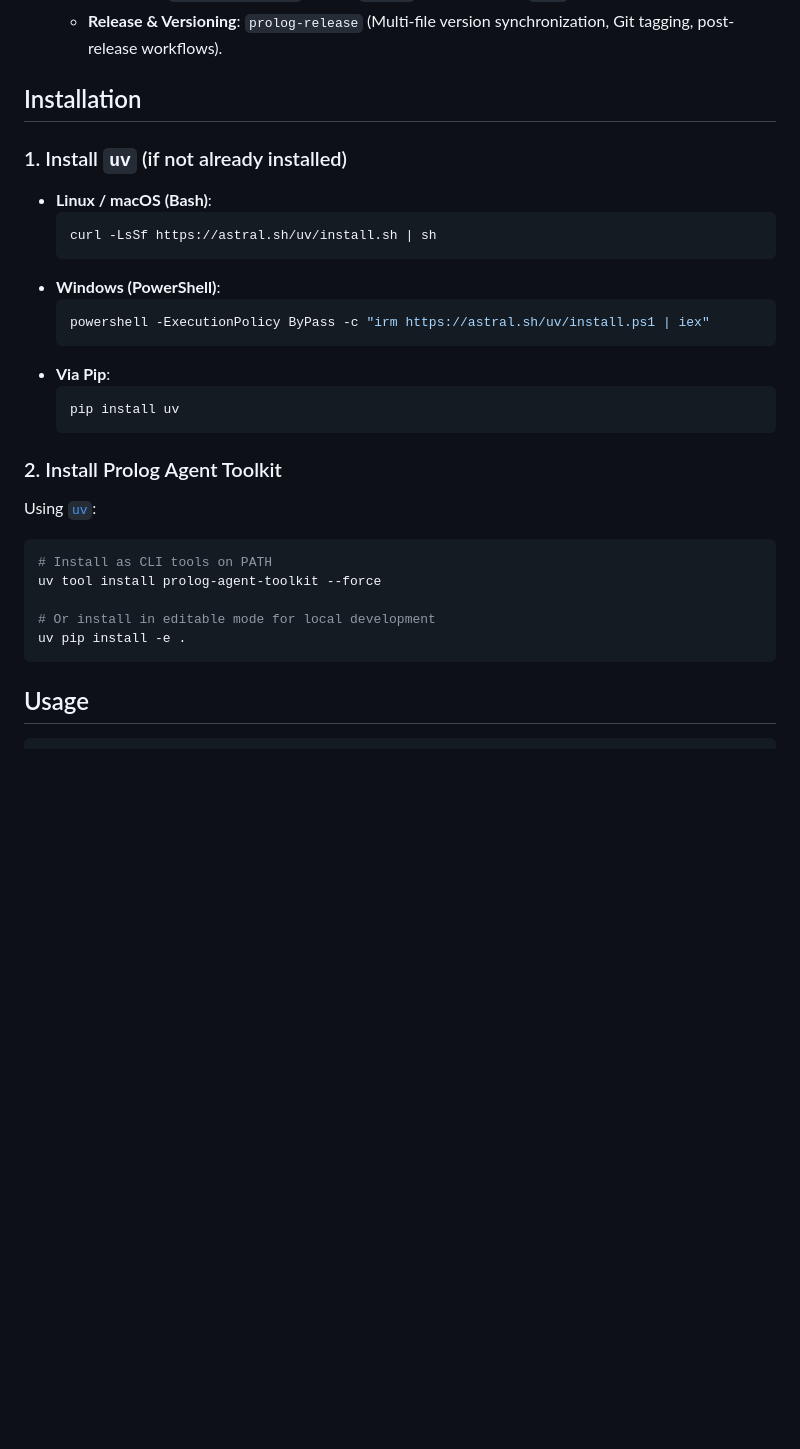
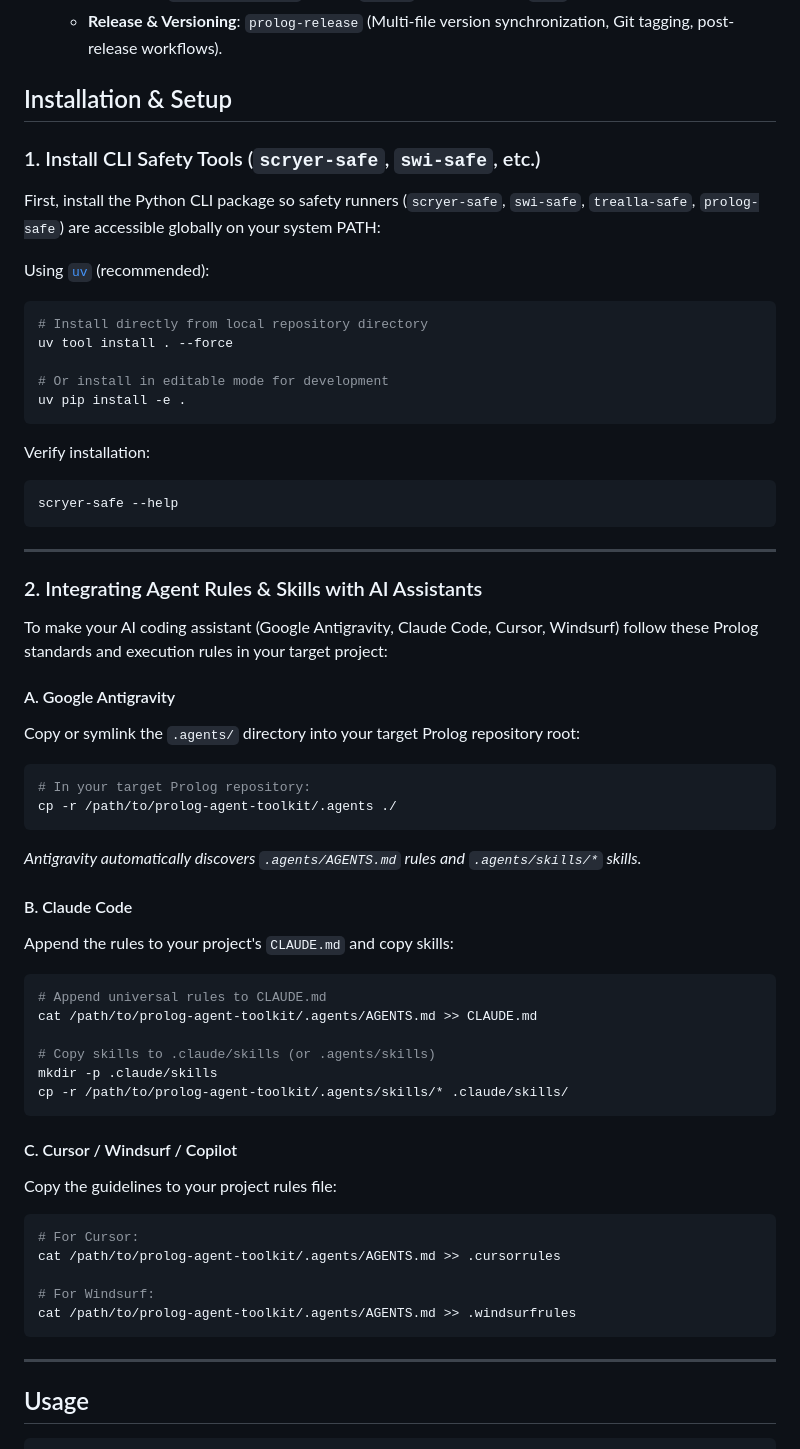
Before and after one commit to dougransom/prolog-agent-toolkit, a Markdown page: README.md, the part around the change. Drawn GitHub-style; blank space fills up the shorter version.

Commit message:
docs(readme): add explicit installation and AI assistant integration instructions

````diff
--- a/README.md
+++ b/README.md
@@ -18,35 +18,63 @@ Multi-engine, cross-platform (Linux, macOS, BSD, Windows) Prolog execution sandb
   - **Packaging**: `prolog-packaging` (Scryer [`bakage`](https://github.com/bakaq/bakage) manifests, SWI `pack`).
   - **Release & Versioning**: `prolog-release` (Multi-file version synchronization, Git tagging, post-release workflows).
 
-## Installation
+## Installation & Setup
 
-### 1. Install `uv` (if not already installed)
+### 1. Install CLI Safety Tools (`scryer-safe`, `swi-safe`, etc.)
 
-- **Linux / macOS (Bash)**:
-  ```bash
-  curl -LsSf https://astral.sh/uv/install.sh | sh
-  ```
-- **Windows (PowerShell)**:
-  ```powershell
-  powershell -ExecutionPolicy ByPass -c "irm https://astral.sh/uv/install.ps1 | iex"
-  ```
-- **Via Pip**:
-  ```bash
-  pip install uv
-  ```
+First, install the Python CLI package so safety runners (`scryer-safe`, `swi-safe`, `trealla-safe`, `prolog-safe`) are accessible globally on your system PATH:
 
-### 2. Install Prolog Agent Toolkit
-
-Using [`uv`](https://github.com/astral-sh/uv):
+Using [`uv`](https://github.com/astral-sh/uv) (recommended):
 
 ```bash
-# Install as CLI tools on PATH
-uv tool install prolog-agent-toolkit --force
+# Install directly from local repository directory
+uv tool install . --force
 
-# Or install in editable mode for local development
+# Or install in editable mode for development
 uv pip install -e .
 ```
 
+Verify installation:
+```bash
+scryer-safe --help
+```
+
+---
+
+### 2. Integrating Agent Rules & Skills with AI Assistants
+
+To make your AI coding assistant (Google Antigravity, Claude Code, Cursor, Windsurf) follow these Prolog standards and execution rules in your target project:
+
+#### A. Google Antigravity
+Copy or symlink the `.agents/` directory into your target Prolog repository root:
+```bash
+# In your target Prolog repository:
+cp -r /path/to/prolog-agent-toolkit/.agents ./
+```
+*Antigravity automatically discovers `.agents/AGENTS.md` rules and `.agents/skills/*` skills.*
+
+#### B. Claude Code
+Append the rules to your project's `CLAUDE.md` and copy skills:
+```bash
+# Append universal rules to CLAUDE.md
+cat /path/to/prolog-agent-toolkit/.agents/AGENTS.md >> CLAUDE.md
+
+# Copy skills to .claude/skills (or .agents/skills)
+mkdir -p .claude/skills
+cp -r /path/to/prolog-agent-toolkit/.agents/skills/* .claude/skills/
+```
+
+#### C. Cursor / Windsurf / Copilot
+Copy the guidelines to your project rules file:
+```bash
+# For Cursor:
+cat /path/to/prolog-agent-toolkit/.agents/AGENTS.md >> .cursorrules
+
+# For Windsurf:
+cat /path/to/prolog-agent-toolkit/.agents/AGENTS.md >> .windsurfrules
+```
+
+---
 
 ## Usage
 
````
